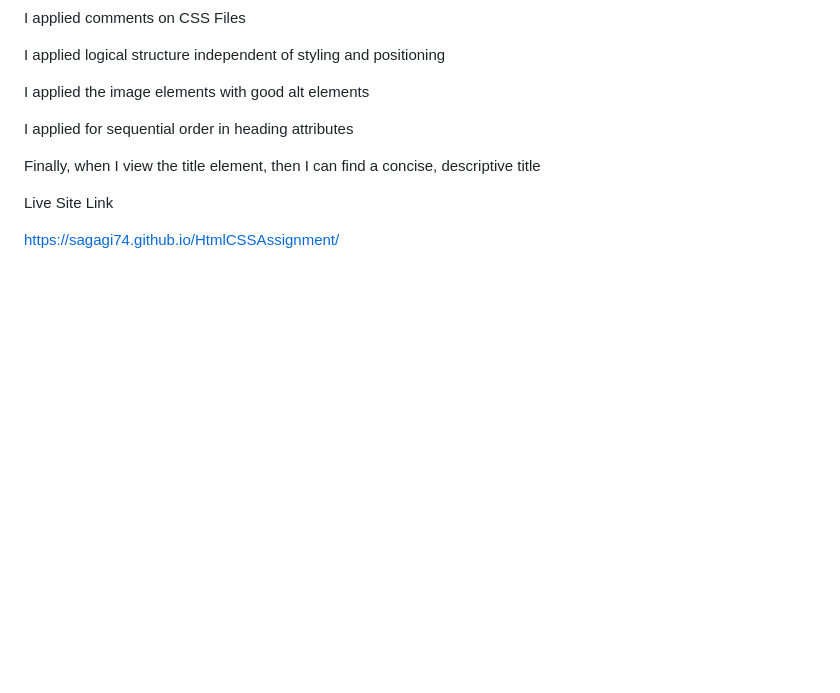
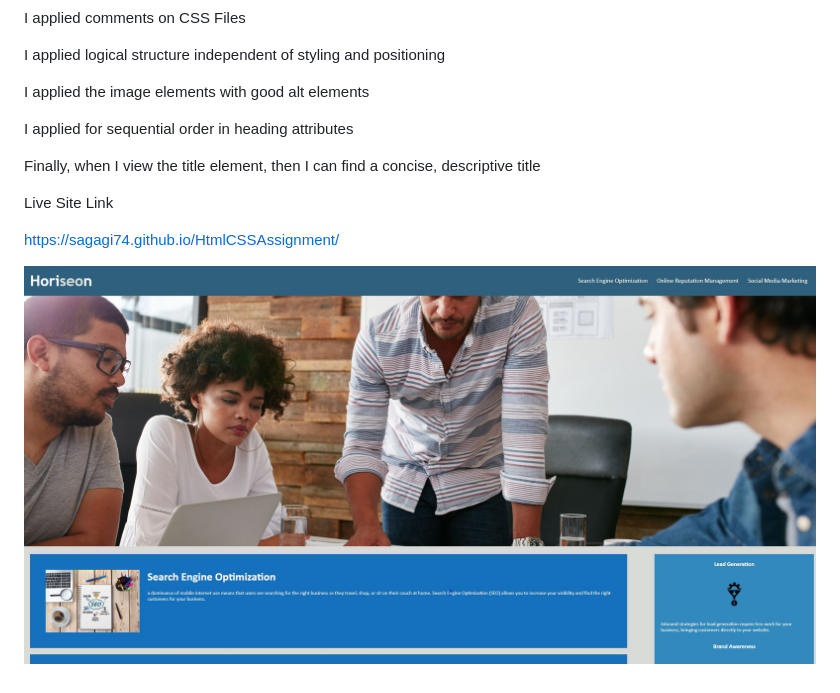
Before and after one commit to sagagi74/HtmlCSSAssignment, a Markdown page: README.md, the part around the change. Drawn GitHub-style; pictures changed too: assets/images/HTML.JPG (added); blank space fills up the shorter version.

Commit message:
adding site image

```diff
--- a/README.md
+++ b/README.md
@@ -25,3 +25,5 @@ Finally, when I view the title element, then I can find a concise, descriptive t
 Live Site Link
 
 https://sagagi74.github.io/HtmlCSSAssignment/
+
+![Site Image](assets/images/HTML.JPG)
```
